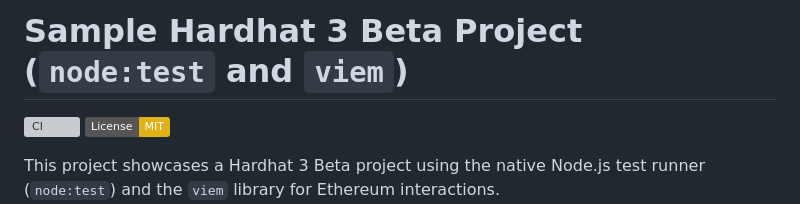
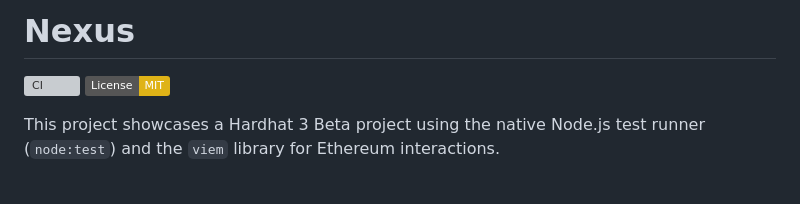
Before and after one commit to digitaledsafety/nexus.bragdotcharity.github.io, a Markdown page: README.md, the part around the change. Drawn GitHub-style; badges without logos; blank space fills up the shorter version; grey boxes are pictures that could not be loaded.

Commit message:
Rename project from 'Sample Hardhat 3 Beta' to 'Nexus'

```diff
--- a/README.md
+++ b/README.md
@@ -1,4 +1,4 @@
-# Sample Hardhat 3 Beta Project (`node:test` and `viem`)
+# Nexus
 
 [![CI](https://github.com/digitaledsafety/smart-contracts/actions/workflows/main.yml/badge.svg)](https://github.com/digitaledsafety/smart-contracts/actions/workflows/main.yml)
 [![License: MIT](https://img.shields.io/badge/License-MIT-yellow.svg)](https://opensource.org/licenses/MIT)
```
